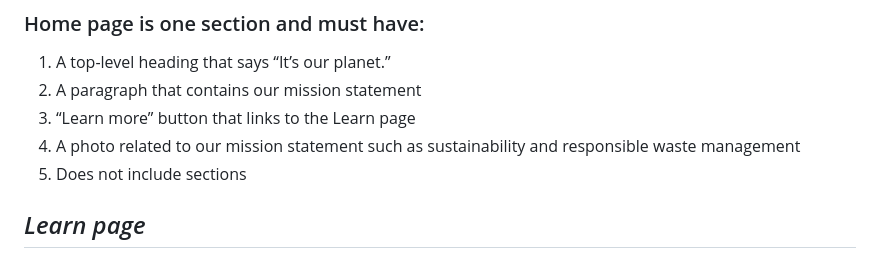
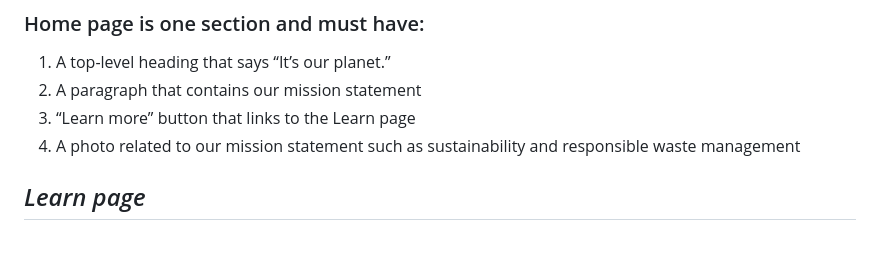
Before and after one commit to info442-su23/h-team, a Markdown page: requirements.md, the part around the change. Rendered like a GitHub page.

Commit message:
updated requirements document

```diff
--- a/requirements.md
+++ b/requirements.md
@@ -18,7 +18,6 @@
 2. A paragraph that contains our mission statement
 3. “Learn more” button that links to the Learn page
 4. A photo related to our mission statement such as sustainability and responsible waste management
-5. Does not include sections
 
 ## *Learn page*
 ### Learn page is divided into 5 sections (top to bottom):
```
